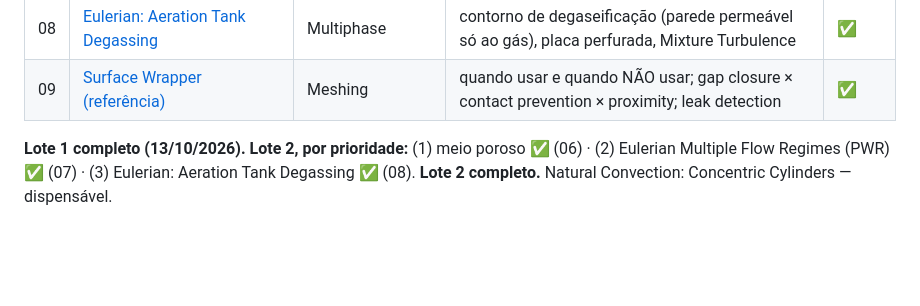
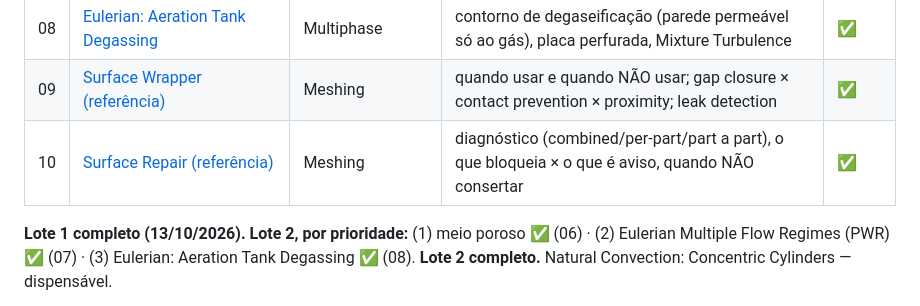
Before and after one commit to GabrielRozo123/Programacao, a Markdown page: star_ccm_tutoriais/README.md, the part around the change. GitHub-like rendering; blank space fills up the shorter version.

```diff
--- a/star_ccm_tutoriais/README.md
+++ b/star_ccm_tutoriais/README.md
@@ -20,6 +20,7 @@ dados de cliente.
 | 07 | [Eulerian Multiple Flow Regimes: PWR](07_Eulerian_Multiple_Flow_Regimes_PWR.md) | Multiphase | bolhas + superfície livre + gotas num só modelo (MFR), contracorrente ar–água | ✅ |
 | 08 | [Eulerian: Aeration Tank Degassing](08_Eulerian_Aeration_Tank_Degassing.md) | Multiphase | contorno de degaseificação (parede permeável só ao gás), placa perfurada, Mixture Turbulence | ✅ |
 | 09 | [Surface Wrapper (referência)](09_Surface_Wrapper_referencia.md) | Meshing | quando usar e quando NÃO usar; gap closure × contact prevention × proximity; leak detection | ✅ |
+| 10 | [Surface Repair (referência)](10_Surface_Repair_referencia.md) | Meshing | diagnóstico (combined/per-part/part a part), o que bloqueia × o que é aviso, quando NÃO consertar | ✅ |
 
 **Lote 1 completo (13/10/2026).** **Lote 2, por prioridade:** (1) meio poroso ✅ (06) ·
 (2) Eulerian Multiple Flow Regimes (PWR) ✅ (07) · (3) Eulerian: Aeration Tank Degassing ✅ (08). **Lote 2 completo.** Natural Convection: Concentric Cylinders — dispensável.
```
Also changed, not shown: ld_celulose_dispersao_o3/08_STAR_passo_a_passo.md (+2 -0 lines), star_ccm_tutoriais/10_Surface_Repair_referencia.md (added, +60 -0 lines).
